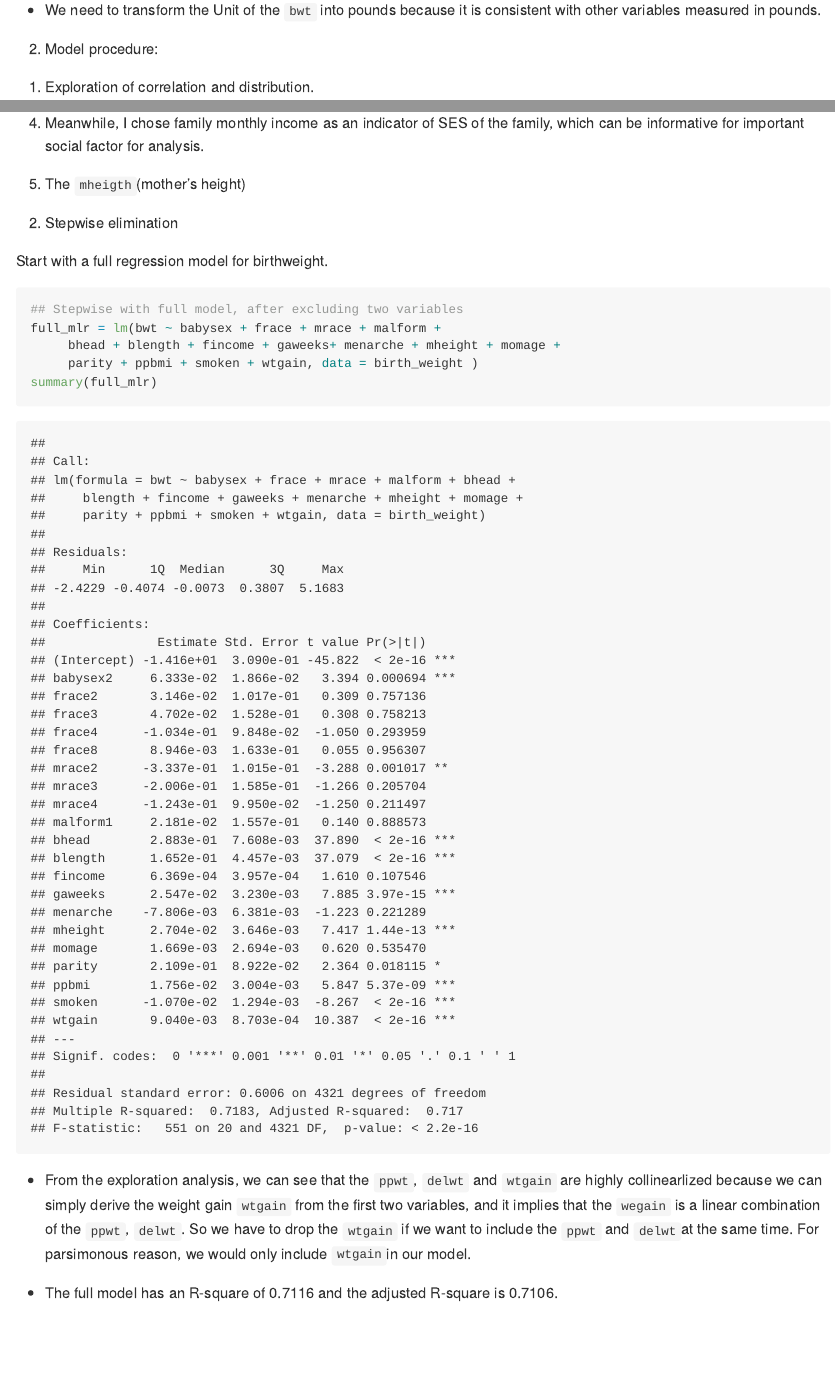
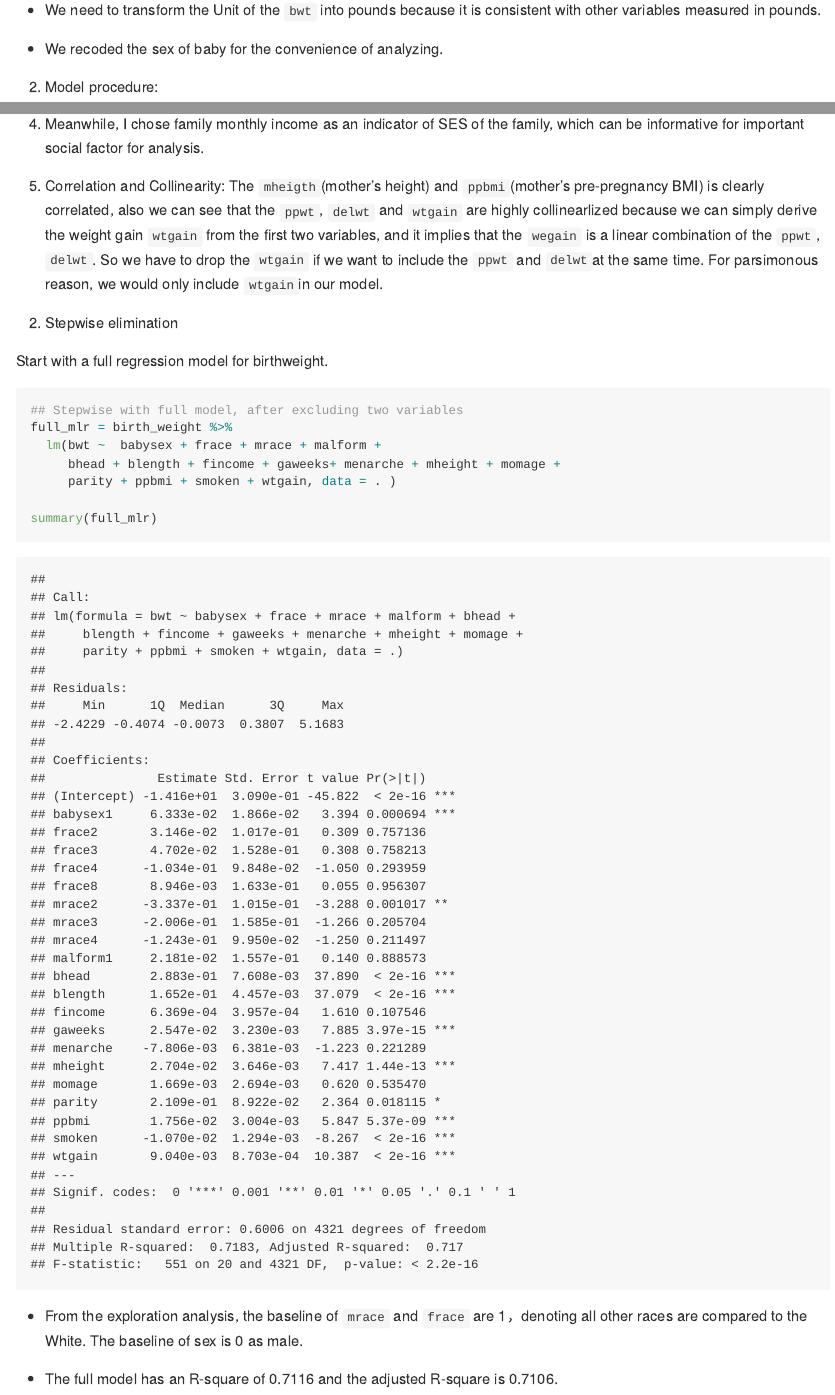
Before and after one commit to ShanJiang21/p8105_hw6_sj2921, an R Markdown document (p8105_sj2921_hw6.Rmd): the page in a window 1100 px wide, from 6520 px down, and a second part further down, joined at a grey line. Rendered offline with R 4.5, knitr and Pandoc, with nearby package versions; some code elsewhere in the file could not run offline; column names are cleaned by a stand-in for the janitor package.

Commit message:
Add model pro

````diff
--- a/p8105_sj2921_hw6.Rmd
+++ b/p8105_sj2921_hw6.Rmd
@@ -153,6 +153,9 @@ skimr::skim(birth_weight )
 * There are `nrow(birth_weight)` observations and `ncol(birth_weight)` variables in the dataset. There are 4 factors as babysex, presence of malformations, mother and father's race. Remaining variables are of numeric format.
 
 * We need to transform the Unit of the `bwt` into pounds because it is consistent with other variables measured in pounds.
+
+* We recoded the sex of baby for the convenience of analyzing.
+
 
 
 2. Model procedure:
@@ -200,9 +203,7 @@ The **hypothesis only model** is based on variables more relevant to **physical
 
 4. Meanwhile, I chose family monthly income as an indicator of SES of the family, which can be informative for important social factor for analysis.
 
-5. The `mheigth`(mother’s height)
-
-
+5. Correlation and Collinearity: The `mheigth`(mother’s height) and `ppbmi`(mother’s pre-pregnancy BMI) is clearly correlated, also we can see that the `ppwt`, `delwt` and `wtgain` are highly collinearlized because we can simply derive the weight gain `wtgain` from the first two variables, and it implies that the `wegain` is a linear combination of the `ppwt`, `delwt`.  So we have to drop the `wtgain` if we want to include the `ppwt` and `delwt`at the same time. For parsimonous reason, we would only include `wtgain`in our model.
 
 
 (2) Stepwise elimination
@@ -211,19 +212,17 @@ Start with a full regression model for birthweight.
 
 ```{r}
 ## Stepwise with full model, after excluding two variables
-full_mlr = lm(bwt ~ babysex + frace + mrace + malform +
+full_mlr = birth_weight %>%
+  lm(bwt ~  babysex + frace + mrace + malform +
      bhead + blength + fincome + gaweeks+ menarche + mheight + momage +
-     parity + ppbmi + smoken + wtgain, data = birth_weight )
+     parity + ppbmi + smoken + wtgain, data = . )
+
 summary(full_mlr)
 ```
 
-* From the exploration analysis, we can see that the `ppwt`, `delwt` and `wtgain` are highly collinearlized because we can simply derive the weight gain `wtgain` from the first two variables, and it implies that the `wegain` is a linear combination of the `ppwt`, `delwt`.  So we have to drop the `wtgain` if we want to include the `ppwt` and `delwt`at the same time. For parsimonous reason, we would only include `wtgain`in our model.
+* From the exploration analysis, the baseline of `mrace` and `frace` are 1，denoting all other races are compared to the White. The baseline of sex is 0 as male.
 
 * The full model has an R-square of 0.7116 and the adjusted R-square is 0.7106.
-
-*
-
-
 
 ## Cross Validation
 set.seed(1)
````
Also changed, not shown: p8105_sj2921_hw6.Rmd (2 more changed lines).
